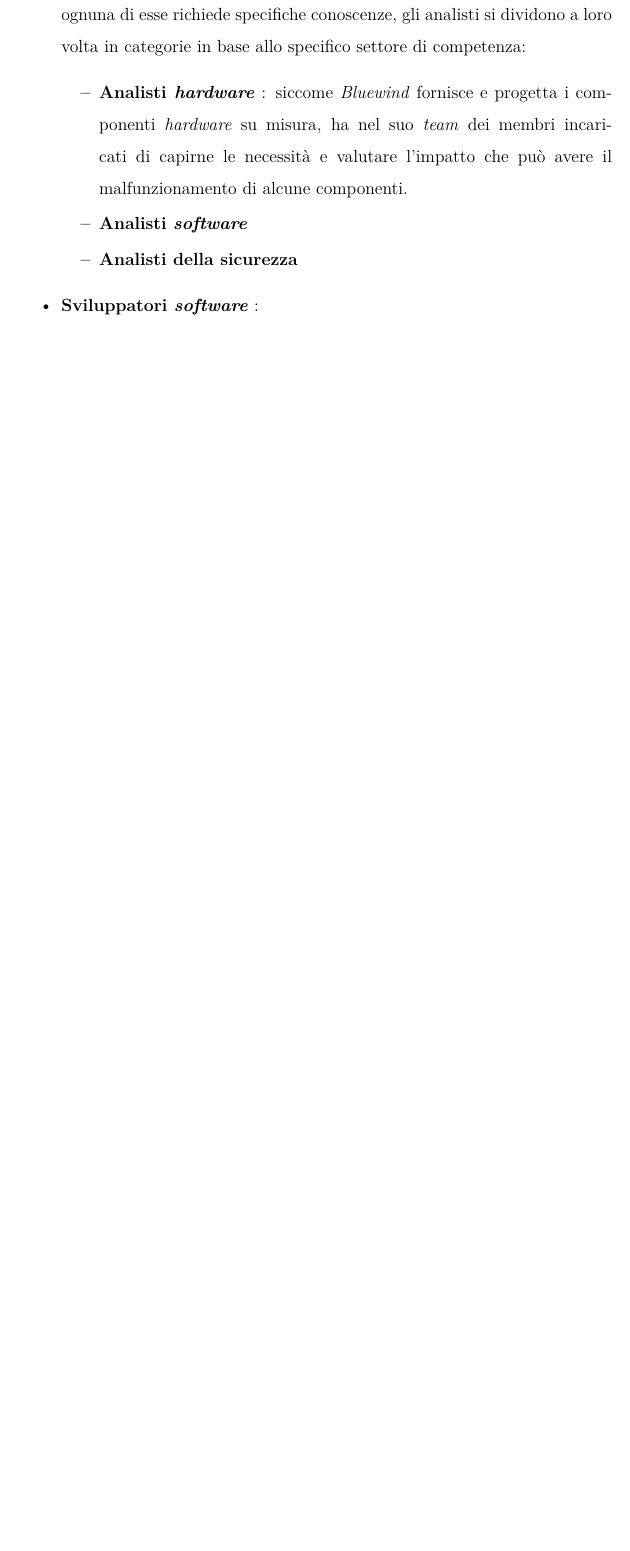
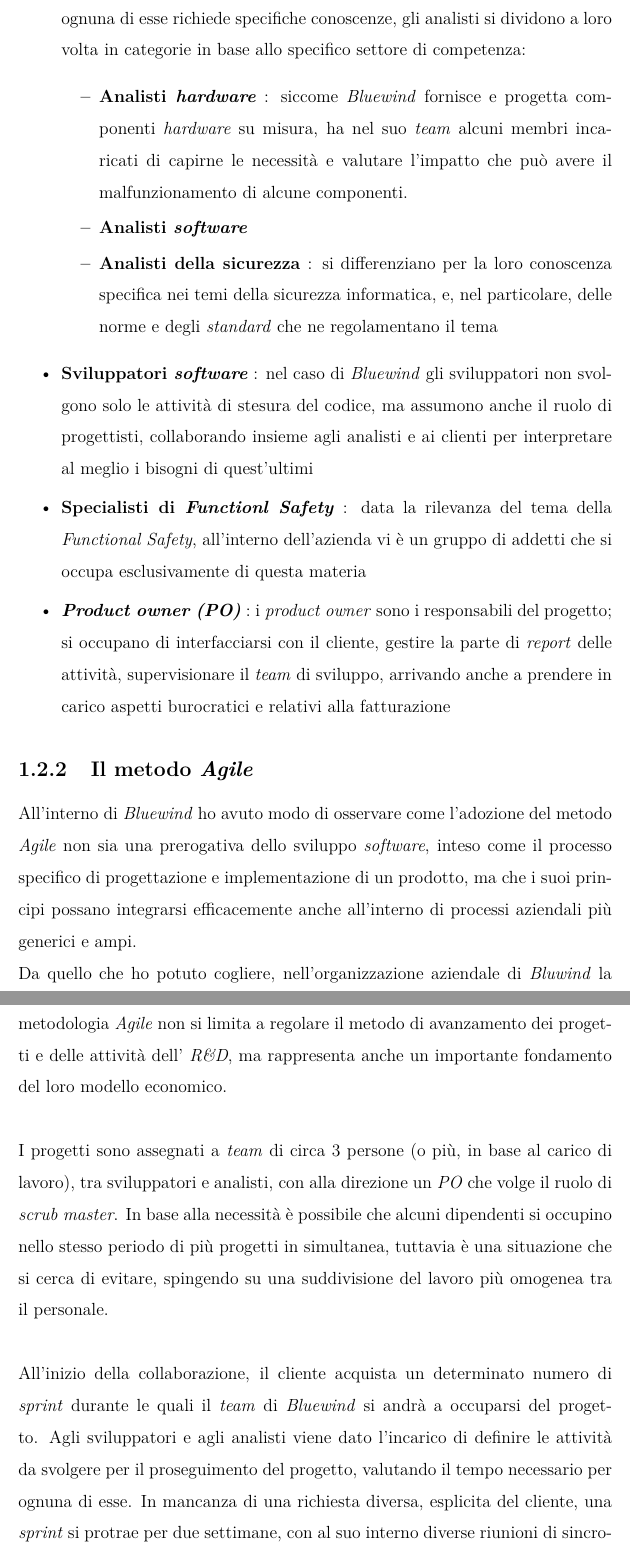
Before and after one commit to nenadkk/Tesi, a LaTeX thesis (thesis.tex, which reads chapters/1_il_contesto_aziendale.tex): part of page 14 of 23 before the commit and two parts of pages 14 and 15 of 25 after it, the two joined at a grey line, cut so that both start at the same text, the shorter picture padded with empty space. The pictures show the PDF file NenadRadulovic.pdf that the author committed with the source.

Commit message:
finita sezione 1.2

```diff
--- a/chapters/1_il_contesto_aziendale.tex
+++ b/chapters/1_il_contesto_aziendale.tex
@@ -42,5 +42,6 @@
 \iffalse
 In questa sezione descrivo in che modo i dipendenti dell'azienda vengono suddivisi in gruppi, i loro ruoli, come gestiscono le loro interazioni e la pianificazione del lavoro.
 \fi
+\subsection{I ruoli}
 \noindent
 L'azienda è suddivisa in due macro reparti, ognuno dei quali è gestito da un responsabile : il reparto \cor{Sales and Marketing}, incaricato degli aspetti commerciali, pubblicitari, di vendita dei prodotti, e il reparto \cor{Research and Development (R\&D)} che invece si occupa dell'analisi e sviluppo dei prodotti e della ricerca tecnologica.\\
@@ -53,9 +53,24 @@
-	Siccome la realizzazione di un progetto aziendale coinvolge, inevitabilmente, diverse materie e ognuna di esse richiede specifiche conoscenze, gli analisti si dividono a loro volta in categorie in base allo specifico settore di competenza:
+	\item \textbf{Analisti} : si occupano di studiare la realtà in cui si colloca il prodotto, analizzare il problema e stendere quali requisiti è necessario che il prodotto soddisfi, affinché possa adempiere al suo compito.
+	Siccome la realizzazione di un progetto aziendale coinvolge, inevitabilmente, diverse materie, e ognuna di esse richiede specifiche conoscenze, gli analisti si dividono a loro volta in categorie in base allo specifico settore di competenza:
 	\begin{itemize}
 	    \itemsep0em
-			\item \textbf{Analisti \cor{hardware}} : siccome \cor{Bluewind} fornisce e progetta i componenti \cor{hardware} su misura, ha nel suo \cor{team} dei membri incaricati di capirne le necessità e valutare l'impatto che può avere il malfunzionamento di alcune componenti.
+			\item \textbf{Analisti \cor{hardware}} : siccome \cor{Bluewind} fornisce e progetta componenti \cor{hardware} su misura, ha nel suo \cor{team} alcuni membri incaricati di capirne le necessità e valutare l'impatto che può avere il malfunzionamento di alcune componenti.
 			\item \textbf{Analisti \cor{software}}
-			\item \textbf{Analisti della sicurezza}
+			\item \textbf{Analisti della sicurezza} : si differenziano per la loro conoscenza specifica nei temi della sicurezza informatica, e, nel particolare, delle norme e degli \cor{standard} che ne regolamentano il tema
 	\end{itemize}
-	\item \textbf{Sviluppatori \cor{software}} :
-\end{itemize}
+	\item \textbf{Sviluppatori \cor{software}} : nel caso di \cor{Bluewind} gli sviluppatori non svolgono solo le attività di stesura del codice, ma assumono anche il ruolo di progettisti, collaborando insieme agli analisti e ai clienti per interpretare al meglio i bisogni di quest'ultimi
+	\item \textbf{Specialisti di \cor{Functionl Safety}} : data la rilevanza del tema della \cor{Functional Safety}, all'interno dell'azienda vi è un gruppo di addetti che si occupa esclusivamente di questa materia
+	\item \textbf{\cor{Product owner (PO)}} : i \cor{product owner} sono i responsabili del progetto; si occupano di interfacciarsi con il cliente, gestire la parte di \cor{report} delle attività, supervisionare il \cor{team} di sviluppo, arrivando anche a prendere in carico aspetti burocratici e relativi alla fatturazione
+	\end{itemize}
+
+\subsection{Il metodo \cor{Agile}}
+\noindent
+All'interno di \cor{Bluewind} ho avuto modo di osservare come l'adozione del metodo \cor{Agile} non sia una prerogativa dello sviluppo \cor{software}, inteso come il processo specifico di progettazione e implementazione di un prodotto, ma che i suoi principi possano integrarsi efficacemente anche all'interno di processi aziendali più generici e ampi.\\
+Da quello che ho potuto cogliere, nell'organizzazione aziendale di \cor{Bluwind} la metodologia \cor{Agile} non si limita a regolare il metodo di avanzamento dei progetti e delle attività dell' \cor{R\&D}, ma rappresenta anche un importante fondamento del loro modello economico.\\
+
+\noindent
+I progetti sono assegnati a \cor{team} di circa 3 persone (o più, in base al carico di lavoro), tra sviluppatori e analisti, con alla direzione un \cor{PO} che volge il ruolo di \cor{scrub master}. In base alla necessità è possibile che alcuni dipendenti si occupino nello stesso periodo di più progetti in simultanea, tuttavia è una situazione che si cerca di evitare, spingendo su una suddivisione del lavoro più omogenea tra il personale.\\
+
+\noindent
+All'inizio della collaborazione, il cliente acquista un determinato numero di \cor{sprint} durante le quali il \cor{team} di \cor{Bluewind} si andrà a occuparsi del progetto.
+Agli sviluppatori e agli analisti viene dato l'incarico di definire le attività da svolgere per il proseguimento del progetto, valutando il tempo necessario per ognuna di esse.
```
Also changed, not shown: NenadRadulovic.pdf, chapters/1_il_contesto_aziendale.tex (17 more changed lines).
